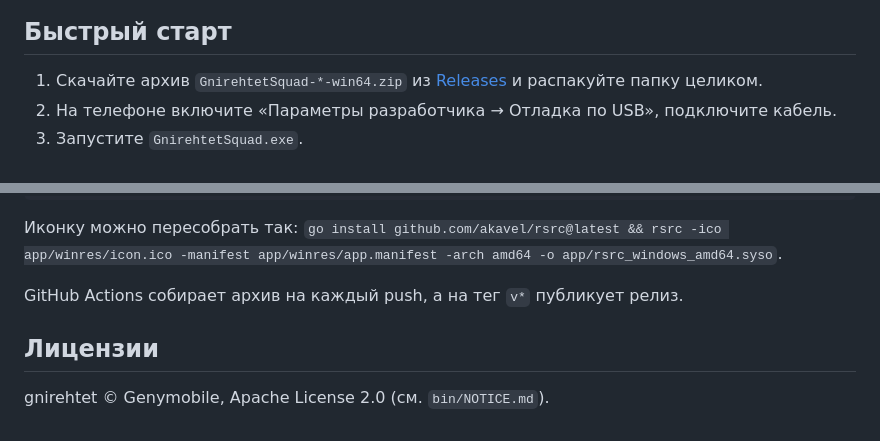
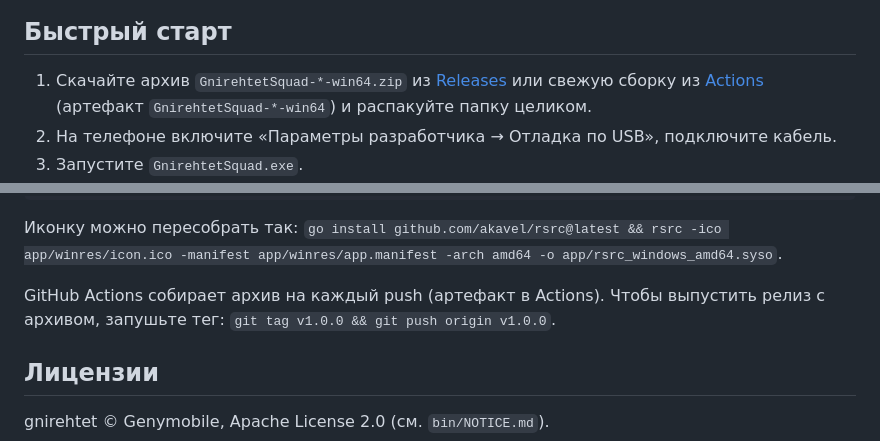
Before and after one commit to JEFFRIPPER/GIHERNET-SQUAD, a Markdown page: README.md, 2 parts joined by grey strips. Drawn GitHub-style.

Commit message:
README: где скачать сборку и как выпустить релиз
Co-Authored-By: Claude Opus 5.5 (1M context) <noreply@anthropic.com>
Claude-Session: https://claude.ai/code/session_01SvfLQsehEPWVDdkA9etfef

```diff
--- a/README.md
+++ b/README.md
@@ -8,7 +8,7 @@
 
 ## Быстрый старт
 
-1. Скачайте архив `GnirehtetSquad-*-win64.zip` из [Releases](../../releases) и распакуйте папку целиком.
+1. Скачайте архив `GnirehtetSquad-*-win64.zip` из [Releases](../../releases) или свежую сборку из [Actions](../../actions/workflows/build.yml) (артефакт `GnirehtetSquad-*-win64`) и распакуйте папку целиком.
 2. На телефоне включите «Параметры разработчика → Отладка по USB», подключите кабель.
 3. Запустите `GnirehtetSquad.exe`.
 4. Если adb не найден, нажмите «Скачать platform-tools» (официальный архив Google).
@@ -64,7 +64,7 @@ build.cmd               :: Windows
 
 Иконку можно пересобрать так: `go install github.com/akavel/rsrc@latest && rsrc -ico app/winres/icon.ico -manifest app/winres/app.manifest -arch amd64 -o app/rsrc_windows_amd64.syso`.
 
-GitHub Actions собирает архив на каждый push, а на тег `v*` публикует релиз.
+GitHub Actions собирает архив на каждый push (артефакт в Actions). Чтобы выпустить релиз с архивом, запушьте тег: `git tag v1.0.0 && git push origin v1.0.0`.
 
 ## Лицензии
 
```
